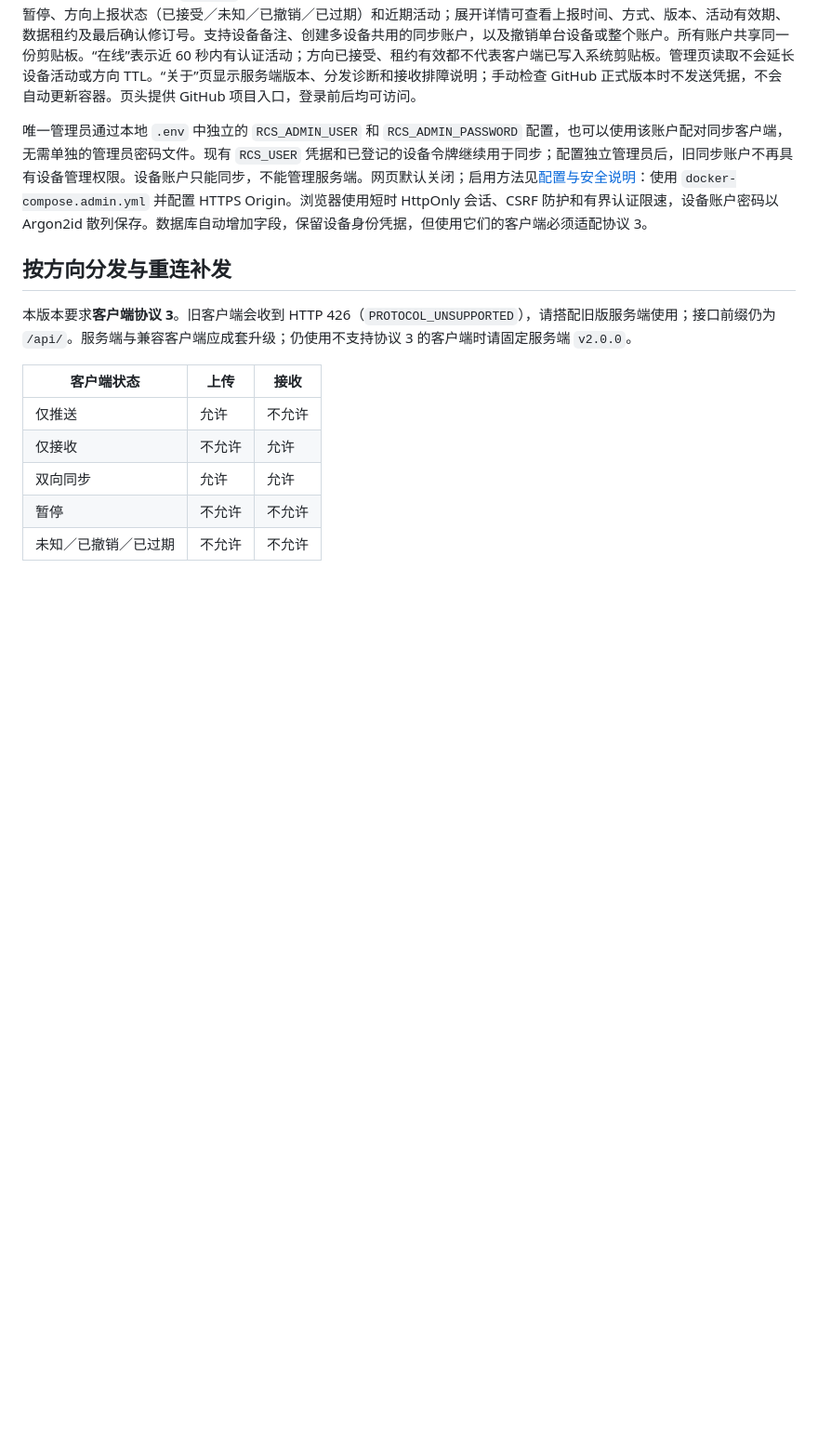
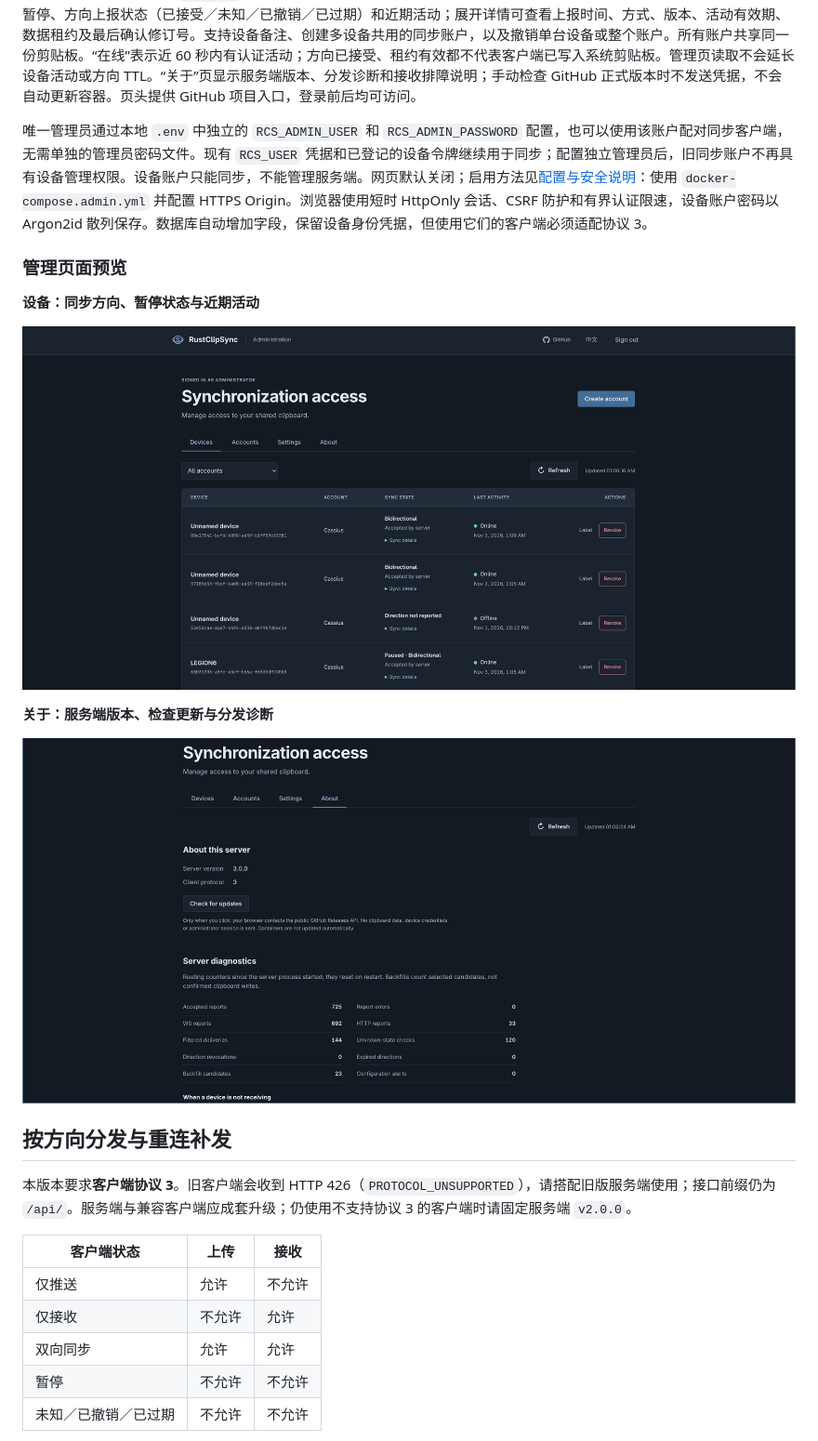
Before and after one commit to Infinifar/rustclipsync-server, a Markdown page: README-ZH.md, the part around the change. Shown at 93% size. Drawn GitHub-style; pictures changed too: docs/screenshots/admin-about.png (added), docs/screenshots/admin-devices.png (added); blank space fills up the shorter version.

```diff
--- a/README-ZH.md
+++ b/README-ZH.md
@@ -100,6 +100,16 @@ curl http://127.0.0.1:8090/healthz
 
 唯一管理员通过本地 `.env` 中独立的 `RCS_ADMIN_USER` 和 `RCS_ADMIN_PASSWORD` 配置，也可以使用该账户配对同步客户端，无需单独的管理员密码文件。现有 `RCS_USER` 凭据和已登记的设备令牌继续用于同步；配置独立管理员后，旧同步账户不再具有设备管理权限。设备账户只能同步，不能管理服务端。网页默认关闭；启用方法见[配置与安全说明](ADMINISTRATION.md)：使用 `docker-compose.admin.yml` 并配置 HTTPS Origin。浏览器使用短时 HttpOnly 会话、CSRF 防护和有界认证限速，设备账户密码以 Argon2id 散列保存。数据库自动增加字段，保留设备身份凭据，但使用它们的客户端必须适配协议 3。
 
+### 管理页面预览
+
+**设备：同步方向、暂停状态与近期活动**
+
+![设备管理页面，展示同步方向、暂停状态和在线活动](docs/screenshots/admin-devices.png)
+
+**关于：服务端版本、检查更新与分发诊断**
+
+![关于页面，展示服务端版本、协议版本和分发诊断](docs/screenshots/admin-about.png)
+
 ## 按方向分发与重连补发
 
 本版本要求**客户端协议 3**。旧客户端会收到 HTTP 426（`PROTOCOL_UNSUPPORTED`），请搭配旧版服务端使用；接口前缀仍为 `/api/`。服务端与兼容客户端应成套升级；仍使用不支持协议 3 的客户端时请固定服务端 `v2.0.0`。
```
Also changed, not shown: README.md (+10 -0 lines).
